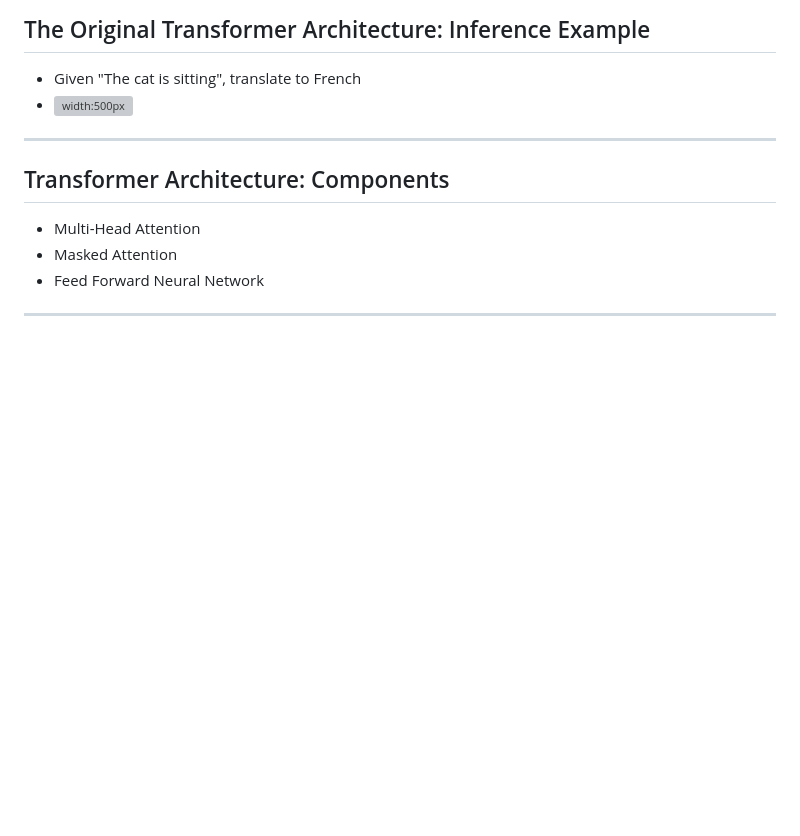
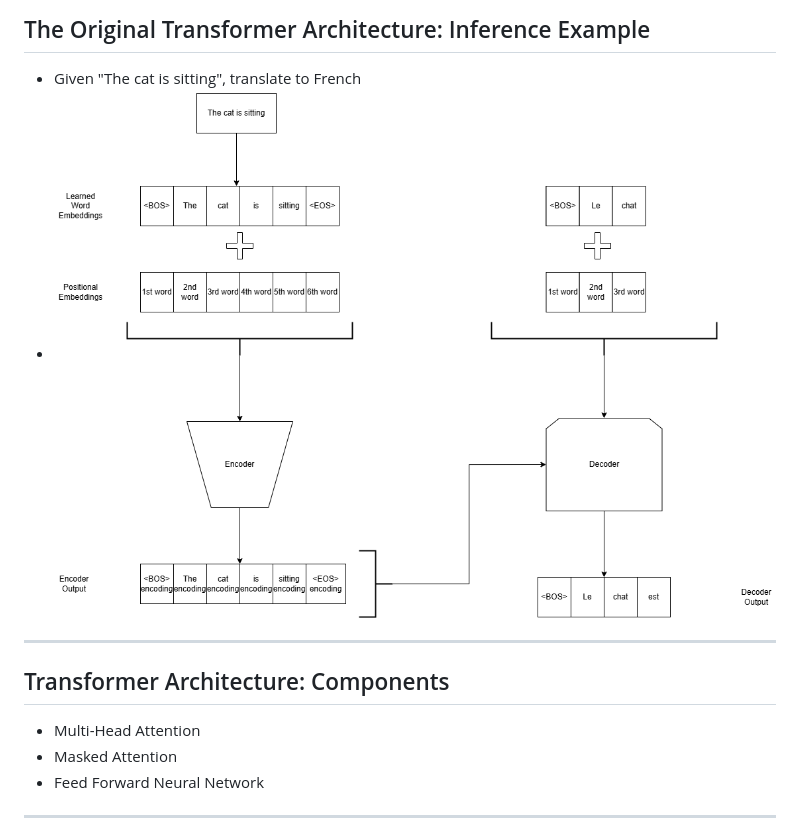
Before and after one commit to adit-bala/EdSpire, a Markdown page: docs/lesson3.md, the part around the change. Drawn GitHub-style; blank space fills up the shorter version; grey boxes are pictures that could not be loaded.

```diff
--- a/docs/lesson3.md
+++ b/docs/lesson3.md
@@ -212,7 +212,7 @@ cosine_similarity(jay, person2) # -0.37
 ## The Original Transformer Architecture: Inference Example
 
 - Given "The cat is sitting", translate to French
-- ![width:500px](../img/infTrans.drawio.png)
+- ![width:500px](../img/InfTrans.drawio.png)
 
 ---
 
```
